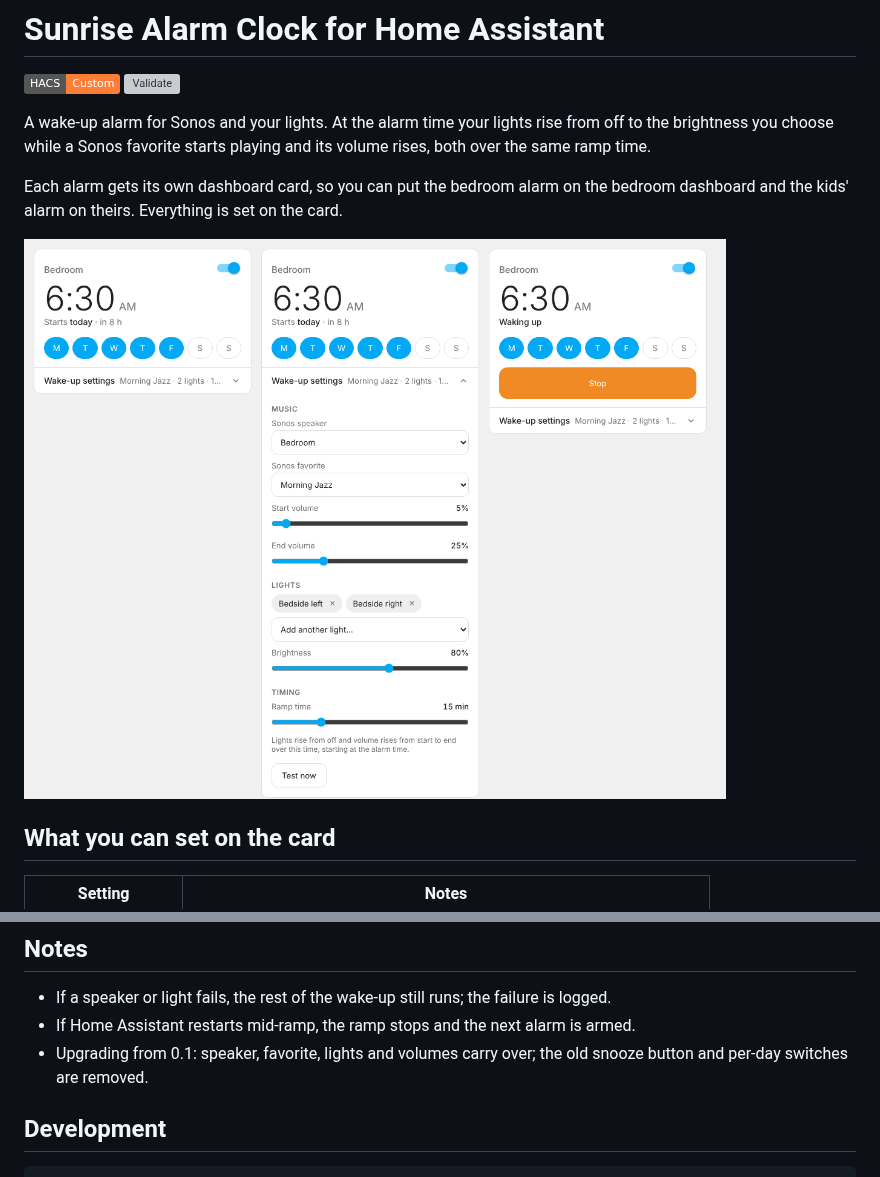
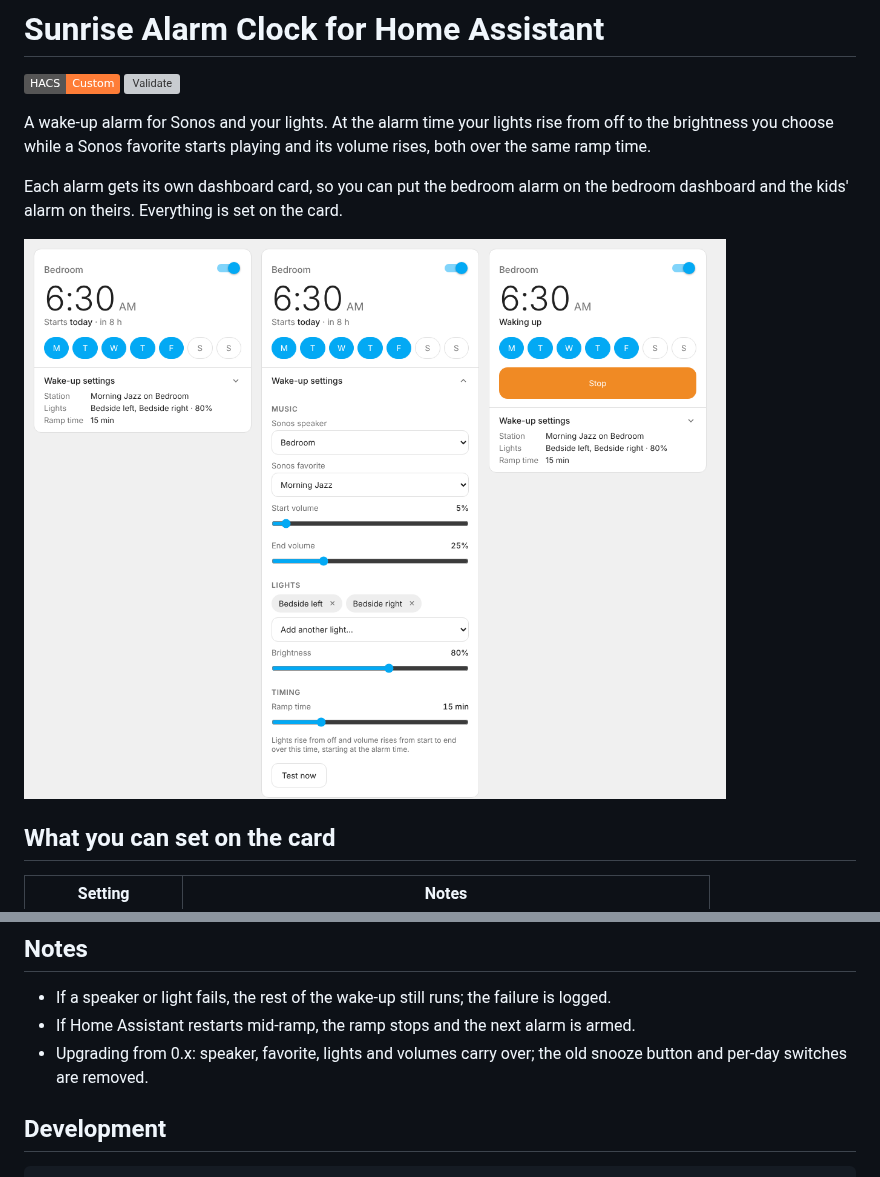
Before and after one commit to Rogervand/ha-sunrise-alarm, a Markdown page: README.md, 2 parts joined by grey strips. Drawn GitHub-style; pictures changed too: docs/card.png; badges without logos; grey boxes are pictures that could not be loaded.

```diff
--- a/README.md
+++ b/README.md
@@ -93,7 +93,7 @@ actions:
 
 - If a speaker or light fails, the rest of the wake-up still runs; the failure is logged.
 - If Home Assistant restarts mid-ramp, the ramp stops and the next alarm is armed.
-- Upgrading from 0.1: speaker, favorite, lights and volumes carry over; the old snooze button and per-day switches are removed.
+- Upgrading from 0.x: speaker, favorite, lights and volumes carry over; the old snooze button and per-day switches are removed.
 
 ## Development
 
```
Also changed, not shown: 3 other files.
